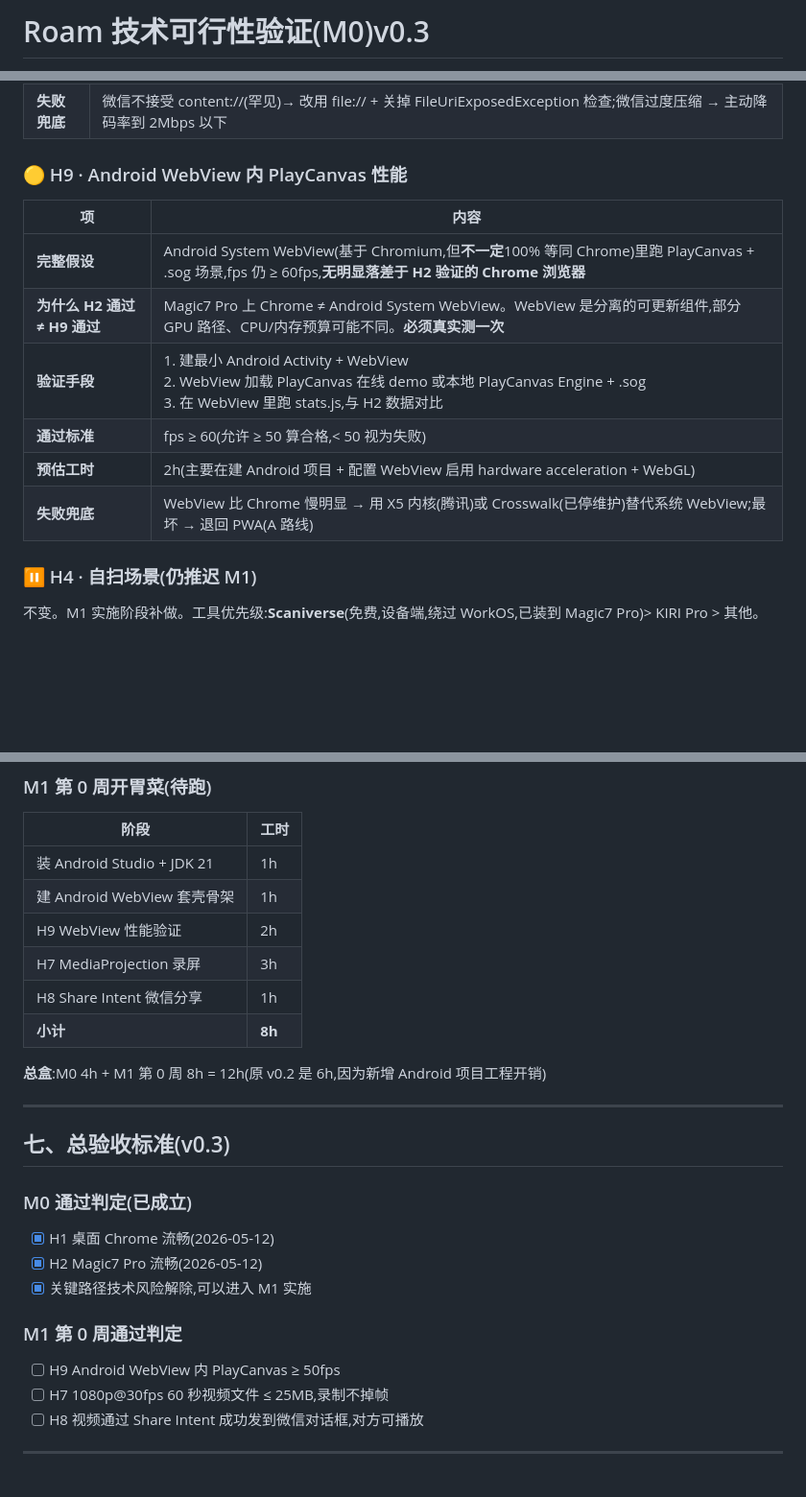
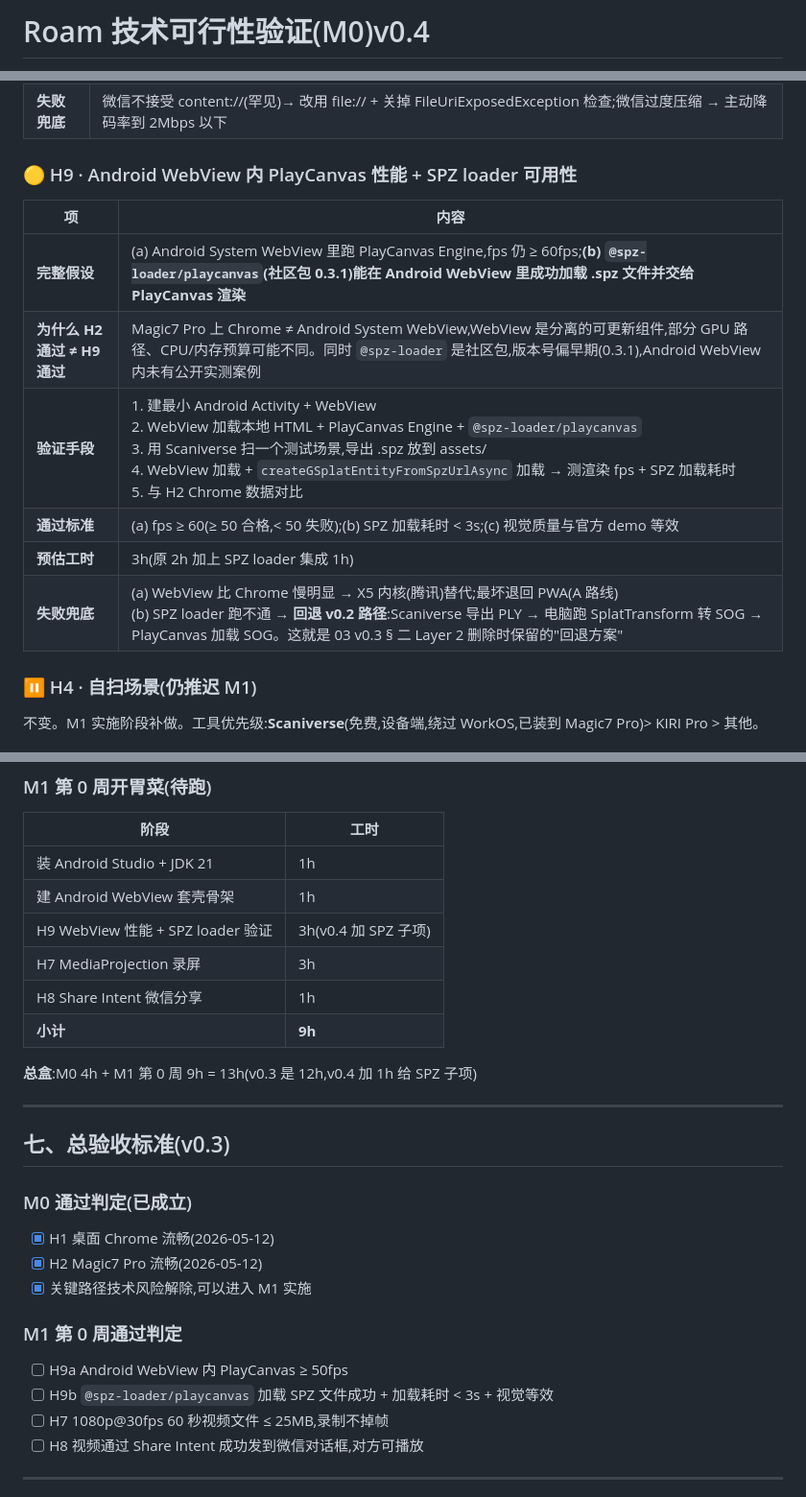
Before and after one commit to zhaozhi189/roam, a Markdown page: doc/06-技术可行性验证.md, 3 parts joined by grey strips. Shown at 96% size. Drawn GitHub-style; blank space fills up the shorter version.

```diff
--- a/doc/06-技术可行性验证.md
+++ b/doc/06-技术可行性验证.md
@@ -1,2 +1,2 @@
-# Roam 技术可行性验证(M0)v0.3
+# Roam 技术可行性验证(M0)v0.4
 
@@ -84,16 +84,16 @@
 | **预估工时** | 1h(假设 H7 已经产出视频文件) |
 | **失败兜底** | 微信不接受 content://(罕见)→ 改用 file:// + 关掉 FileUriExposedException 检查;微信过度压缩 → 主动降码率到 2Mbps 以下 |
 
-### 🟡 H9 · Android WebView 内 PlayCanvas 性能
+### 🟡 H9 · Android WebView 内 PlayCanvas 性能 + SPZ loader 可用性
 
 | 项 | 内容 |
 |---|---|
-| **完整假设** | Android System WebView(基于 Chromium,但**不一定**100% 等同 Chrome)里跑 PlayCanvas + .sog 场景,fps 仍 ≥ 60fps,**无明显落差于 H2 验证的 Chrome 浏览器** |
-| **为什么 H2 通过 ≠ H9 通过** | Magic7 Pro 上 Chrome ≠ Android System WebView。WebView 是分离的可更新组件,部分 GPU 路径、CPU/内存预算可能不同。**必须真实测一次** |
-| **验证手段** | 1. 建最小 Android Activity + WebView<br/>2. WebView 加载 PlayCanvas 在线 demo 或本地 PlayCanvas Engine + .sog<br/>3. 在 WebView 里跑 stats.js,与 H2 数据对比 |
-| **通过标准** | fps ≥ 60(允许 ≥ 50 算合格,< 50 视为失败) |
-| **预估工时** | 2h(主要在建 Android 项目 + 配置 WebView 启用 hardware acceleration + WebGL) |
-| **失败兜底** | WebView 比 Chrome 慢明显 → 用 X5 内核(腾讯)或 Crosswalk(已停维护)替代系统 WebView;最坏 → 退回 PWA(A 路线) |
+| **完整假设** | (a) Android System WebView 里跑 PlayCanvas Engine,fps 仍 ≥ 60fps;**(b) `@spz-loader/playcanvas`(社区包 0.3.1)能在 Android WebView 里成功加载 .spz 文件并交给 PlayCanvas 渲染** |
+| **为什么 H2 通过 ≠ H9 通过** | Magic7 Pro 上 Chrome ≠ Android System WebView,WebView 是分离的可更新组件,部分 GPU 路径、CPU/内存预算可能不同。同时 `@spz-loader` 是社区包,版本号偏早期(0.3.1),Android WebView 内未有公开实测案例 |
+| **验证手段** | 1. 建最小 Android Activity + WebView<br/>2. WebView 加载本地 HTML + PlayCanvas Engine + `@spz-loader/playcanvas`<br/>3. 用 Scaniverse 扫一个测试场景,导出 .spz 放到 assets/<br/>4. WebView 加载 + `createGSplatEntityFromSpzUrlAsync` 加载 → 测渲染 fps + SPZ 加载耗时<br/>5. 与 H2 Chrome 数据对比 |
+| **通过标准** | (a) fps ≥ 60(≥ 50 合格,< 50 失败);(b) SPZ 加载耗时 < 3s;(c) 视觉质量与官方 demo 等效 |
+| **预估工时** | 3h(原 2h 加上 SPZ loader 集成 1h) |
+| **失败兜底** | (a) WebView 比 Chrome 慢明显 → X5 内核(腾讯)替代;最坏退回 PWA(A 路线)<br/>(b) SPZ loader 跑不通 → **回退 v0.2 路径**:Scaniverse 导出 PLY → 电脑跑 SplatTransform 转 SOG → PlayCanvas 加载 SOG。这就是 03 v0.3 § 二 Layer 2 删除时保留的"回退方案" |
 
 ### ⏸️ H4 · 自扫场景(仍推迟 M1)
 
@@ -151,12 +151,12 @@ H1(桌面基线) ─┬─→ H2(Magic7 Pro Chrome)
 |---|---|
 | 装 Android Studio + JDK 21 | 1h |
 | 建 Android WebView 套壳骨架 | 1h |
-| H9 WebView 性能验证 | 2h |
+| H9 WebView 性能 + SPZ loader 验证 | 3h(v0.4 加 SPZ 子项) |
 | H7 MediaProjection 录屏 | 3h |
 | H8 Share Intent 微信分享 | 1h |
-| **小计** | **8h** |
+| **小计** | **9h** |
 
-**总盒**:M0 4h + M1 第 0 周 8h = 12h(原 v0.2 是 6h,因为新增 Android 项目工程开销)
+**总盒**:M0 4h + M1 第 0 周 9h = 13h(v0.3 是 12h,v0.4 加 1h 给 SPZ 子项)
 
 ---
 
@@ -170,7 +170,8 @@ H1(桌面基线) ─┬─→ H2(Magic7 Pro Chrome)
 
 ### M1 第 0 周通过判定
 
-- [ ] H9 Android WebView 内 PlayCanvas ≥ 50fps
+- [ ] H9a Android WebView 内 PlayCanvas ≥ 50fps
+- [ ] H9b `@spz-loader/playcanvas` 加载 SPZ 文件成功 + 加载耗时 < 3s + 视觉等效
 - [ ] H7 1080p@30fps 60 秒视频文件 ≤ 25MB,录制不掉帧
 - [ ] H8 视频通过 Share Intent 成功发到微信对话框,对方可播放
 
```
Also changed, not shown: other parts of doc/06-技术可行性验证.md (+3 -2 lines), doc/03-技术架构.md (+72 -69 lines).
